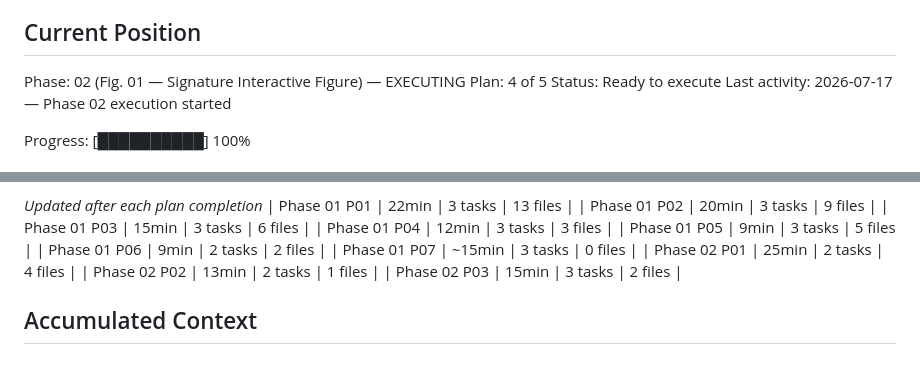
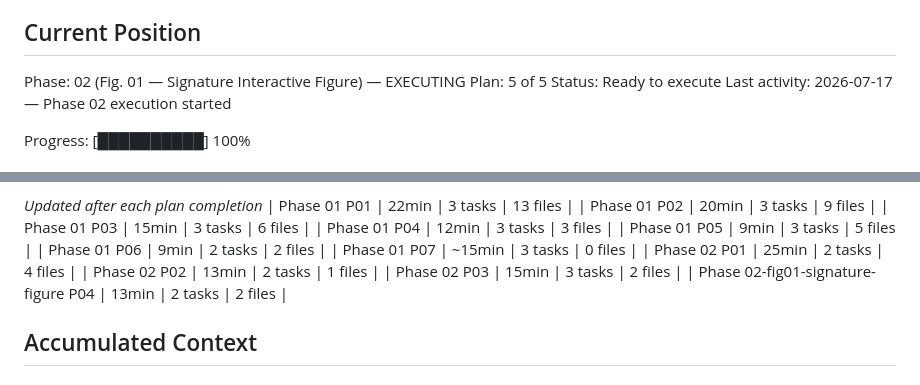
Before and after one commit to p2401kumar/p2401kumar.github.io, a Markdown page: .planning/STATE.md, 2 parts joined by grey strips. Rendered like a GitHub page.

```diff
--- a/.planning/STATE.md
+++ b/.planning/STATE.md
@@ -29,7 +29,7 @@ See: .planning/PROJECT.md (updated 2026-07-15)
 ## Current Position
 
 Phase: 02 (Fig. 01 — Signature Interactive Figure) — EXECUTING
-Plan: 4 of 5
+Plan: 5 of 5
 Status: Ready to execute
 Last activity: 2026-07-17 — Phase 02 execution started
 
@@ -65,6 +65,7 @@ Progress: [██████████] 100%
 | Phase 02 P01 | 25min | 2 tasks | 4 files |
 | Phase 02 P02 | 13min | 2 tasks | 1 files |
 | Phase 02 P03 | 15min | 3 tasks | 2 files |
+| Phase 02-fig01-signature-figure P04 | 13min | 2 tasks | 2 files |
 
 ## Accumulated Context
 
```
Also changed, not shown: other parts of .planning/STATE.md (+8 -5 lines), .planning/ROADMAP.md (+3 -3 lines), 1 other file.
